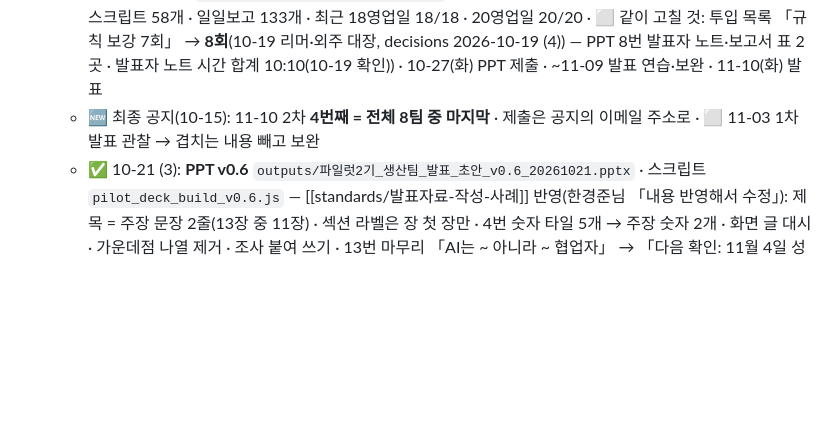
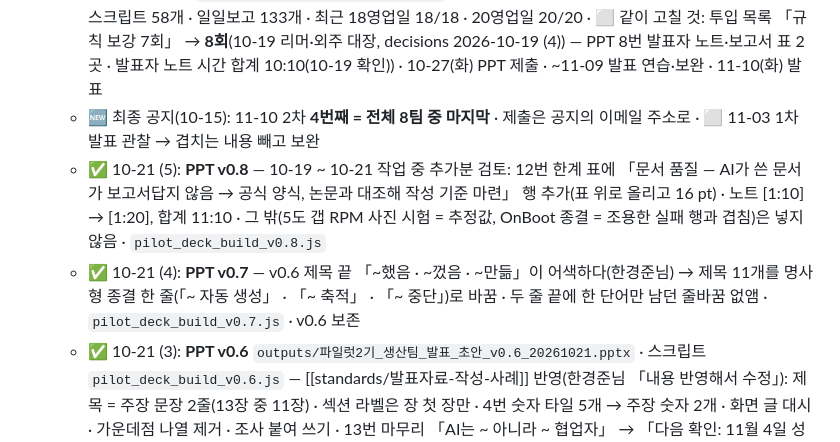
Before and after one commit to HanKyungJun/koreatooling-portal, a Markdown page: wiki/_handoff/tasks.md, the part around the change. GitHub-like rendering; blank space fills up the shorter version.

```diff
--- a/wiki/_handoff/tasks.md
+++ b/wiki/_handoff/tasks.md
@@ -31,6 +31,8 @@
   - 메모: 한경준님(10-15) 「발표일 전까지 주 업무는 발표 내용을 모으는 것」. 세션 시작 때 이 항목부터 본다. 소재는 [[projects/파일럿2기-발표-소재-모음]] 슬라이드별 칸에 쌓는다. 다른 작업 중에 나온 숫자·사례도 발표에 쓸 만하면 그 자리에서 추가
   - 일정: 10-16 개/셋업 최종값 · ~~~10-26~~ → **10-23(금)** 캡처·질문 예시·숫자 재측정(10-26 한경준님 연차로 당김, 2026-10-19 — `python scripts/pilot_numbers.py` 한 줄로 측정. 10-19 시험값: 위키 138p · 결정 305건 · 스크립트 58개 · 일일보고 133개 · 최근 18영업일 18/18 · 20영업일 20/20 · ⬜ 같이 고칠 것: 투입 목록 「규칙 보강 7회」 → **8회**(10-19 리머·외주 대장, decisions 2026-10-19 (4)) — PPT 8번 발표자 노트·보고서 표 2곳 · 발표자 노트 시간 합계 10:10(10-19 확인)) · 10-27(화) PPT 제출 · ~11-09 발표 연습·보완 · 11-10(화) 발표
   - 🆕 최종 공지(10-15): 11-10 2차 **4번째 = 전체 8팀 중 마지막** · 제출은 공지의 이메일 주소로 · ⬜ 11-03 1차 발표 관찰 → 겹치는 내용 빼고 보완
+  - ✅ 10-21 (5): **PPT v0.8** — 10-19 ~ 10-21 작업 중 추가분 검토: 12번 한계 표에 「문서 품질 — AI가 쓴 문서가 보고서답지 않음 → 공식 양식, 논문과 대조해 작성 기준 마련」 행 추가(표 위로 올리고 16 pt) · 노트 [1:10] → [1:20], 합계 11:10 · 그 밖(5도 갭 RPM 사진 시험 = 추정값, OnBoot 종결 = 조용한 실패 행과 겹침)은 넣지 않음 · `pilot_deck_build_v0.8.js`
+  - ✅ 10-21 (4): **PPT v0.7** — v0.6 제목 끝 「~했음 · ~껐음 · ~만듦」이 어색하다(한경준님) → 제목 11개를 명사형 종결 한 줄(「~ 자동 생성」 · 「~ 축적」 · 「~ 중단」)로 바꿈 · 두 줄 끝에 한 단어만 남던 줄바꿈 없앰 · `pilot_deck_build_v0.7.js` · v0.6 보존
   - ✅ 10-21 (3): **PPT v0.6** `outputs/파일럿2기_생산팀_발표_초안_v0.6_20261021.pptx` · 스크립트 `pilot_deck_build_v0.6.js` — [[standards/발표자료-작성-사례]] 반영(한경준님 「내용 반영해서 수정」): 제목 = 주장 문장 2줄(13장 중 11장) · 섹션 라벨은 장 첫 장만 · 4번 숫자 타일 5개 → 주장 숫자 2개 · 화면 글 대시 · 가운데점 나열 제거 · 조사 붙여 쓰기 · 13번 마무리 「AI는 ~ 아니라 ~ 협업자」 → 「다음 확인: 11월 4일 성적표 2차 판정」 · 6번 장 글자 13 → 16 pt · 10번 각주 「10-19 Cowork 실제 질의 답변 요약」으로 정정 · 13장 · 노트 11:00 · v0.5 보존 · ⬜ 한경준님 검토(제목 형식이 1기와 다름)
   - ✅ 10-21 (2): **PPT 작성법 자료 수집 · v0.5 진단** → [[standards/발표자료-작성-사례]] — 진단 10가지 · 사내 규칙(안) 8개 · ⬜ 한경준님 판단: 제목을 문장 주장으로 바꿀지(1기 형식과 다름) · 매 장 섹션 라벨 유지 여부 → v0.6
   - ✅ 10-21: **PPT v0.5** `outputs/파일럿2기_생산팀_발표_초안_v0.5_20261021.pptx` · 스크립트 `outputs/pilot_deck_build_v0.5.js` · 그림 `outputs/pilot_caps_20261021/neck_dn_compare.png` — 6번 새 장 「활용 사례 · 가공 조건 시험」(넥 원통연삭: 제조사 31품목 → dn = 0.96 × D · 기록표 · 두 PC 프로젝트 · 매뉴얼 원문 대조 · 테스트 1 / 2 결과 표 + 측정 그래프) · 목차 02 에 「활용 사례」 · 활용 영역 「규칙 보강 7회 → 8회」 · 실행 화면 노트 「일곱 → 여덟 번」 · 추진 경과 10월 「효과 측정 · 넥 원통연삭 시험」 · 향후 과제에 「가공 조건 시험(11월)」 행 · 13장 · 발표자 노트 합계 11:00(v0.4 10:10) · v0.4 보존 · ⬜ 중간보고 문서 표의 「7회」 2곳은 아직
```
Also changed, not shown: wiki/_handoff/worklog.md (+2 -0 lines), wiki/standards/발표자료-작성-사례.md (+1 -0 lines).
